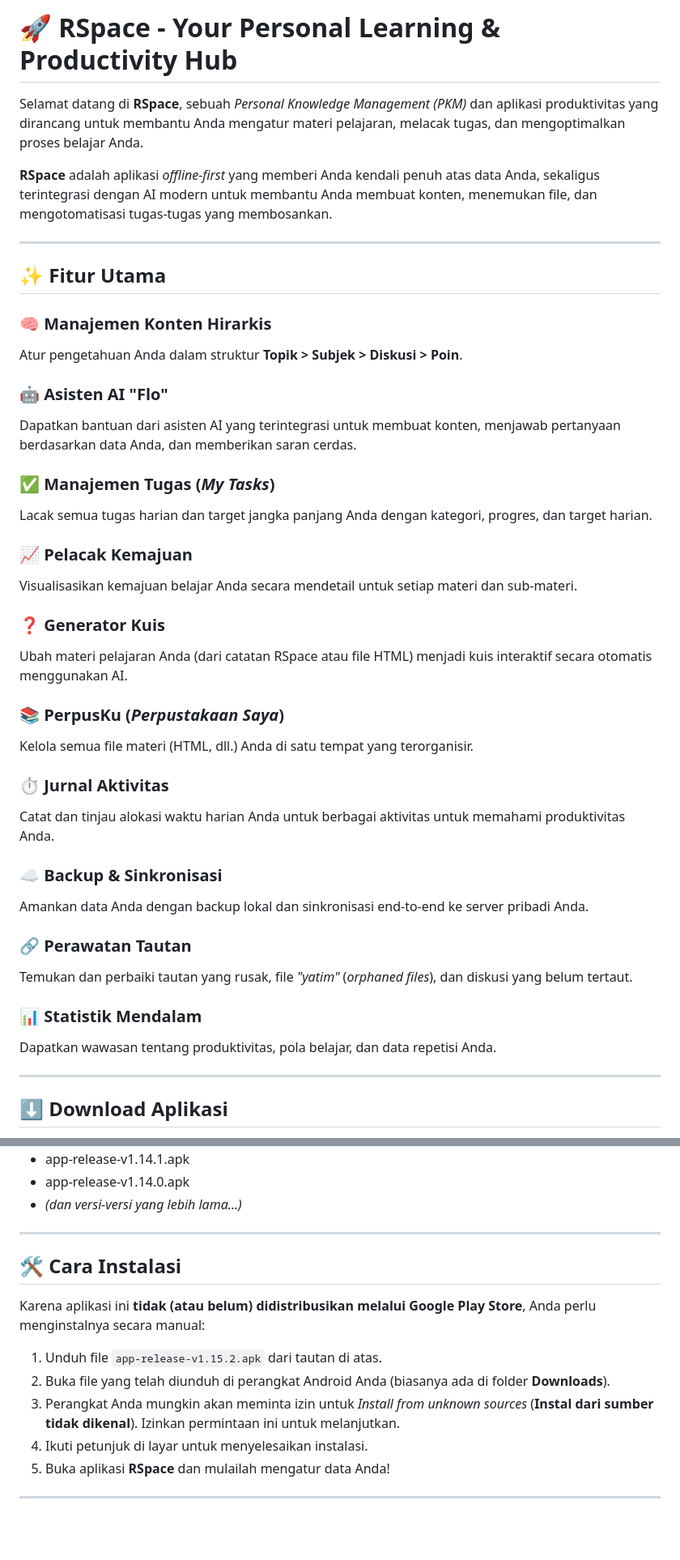
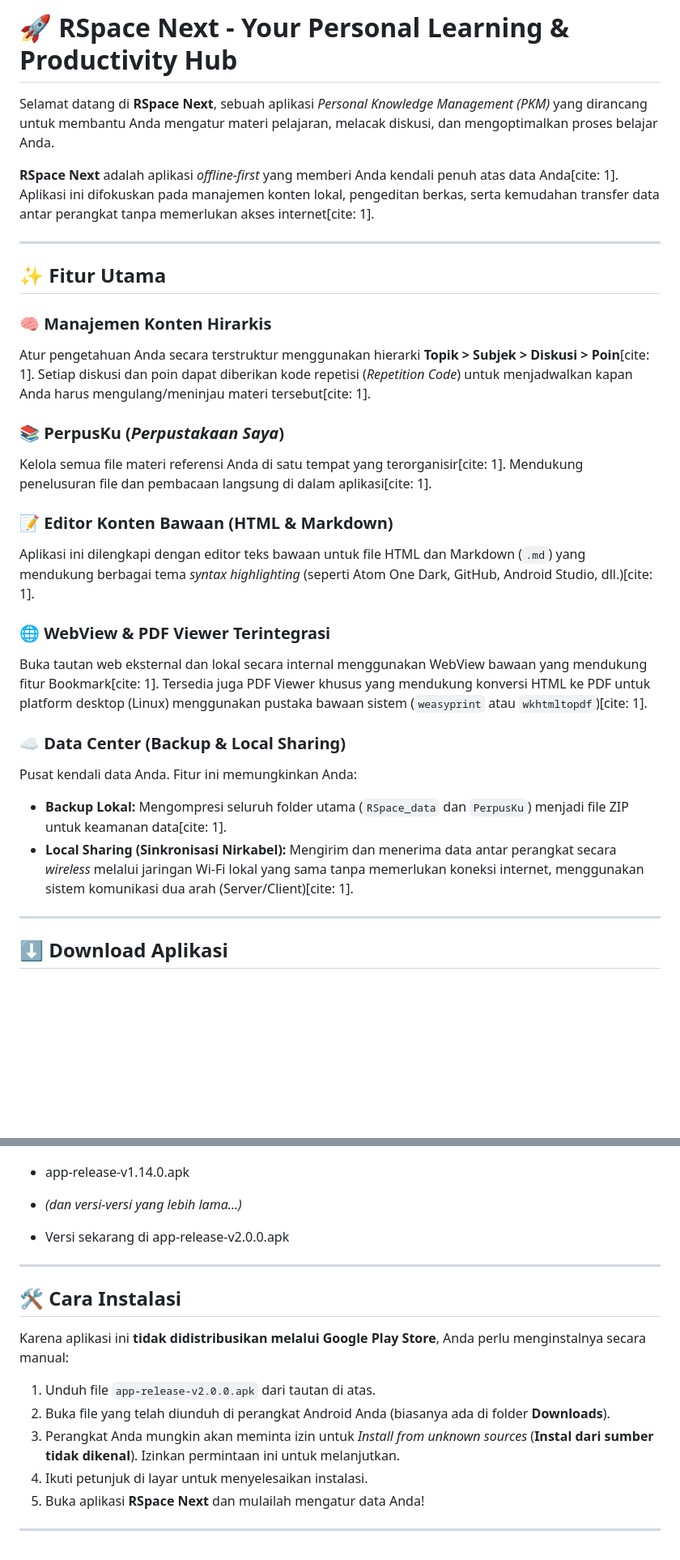
Before and after one commit to Greenson22/RSpace-Android, a Markdown page: README.md, 2 parts joined by grey strips. Shown at 81% size. Rendered like a GitHub page; folded sections open; blank space fills up the shorter version.

Commit message:
chores: memperbaruhi readme.md

```diff
--- a/README.md
+++ b/README.md
@@ -1,42 +1,29 @@
-# 🚀 RSpace - Your Personal Learning & Productivity Hub
+# 🚀 RSpace Next - Your Personal Learning & Productivity Hub
 
-Selamat datang di **RSpace**, sebuah *Personal Knowledge Management (PKM)* dan aplikasi produktivitas yang dirancang untuk membantu Anda mengatur materi pelajaran, melacak tugas, dan mengoptimalkan proses belajar Anda.
+Selamat datang di **RSpace Next**, sebuah aplikasi *Personal Knowledge Management (PKM)* yang dirancang untuk membantu Anda mengatur materi pelajaran, melacak diskusi, dan mengoptimalkan proses belajar Anda.
 
-**RSpace** adalah aplikasi *offline-first* yang memberi Anda kendali penuh atas data Anda, sekaligus terintegrasi dengan AI modern untuk membantu Anda membuat konten, menemukan file, dan mengotomatisasi tugas-tugas yang membosankan.
+**RSpace Next** adalah aplikasi *offline-first* yang memberi Anda kendali penuh atas data Anda[cite: 1]. Aplikasi ini difokuskan pada manajemen konten lokal, pengeditan berkas, serta kemudahan transfer data antar perangkat tanpa memerlukan akses internet[cite: 1].
 
 ---
 
 ## ✨ Fitur Utama
 
 ### 🧠 Manajemen Konten Hirarkis
-Atur pengetahuan Anda dalam struktur **Topik > Subjek > Diskusi > Poin**.
-
-### 🤖 Asisten AI "Flo"
-Dapatkan bantuan dari asisten AI yang terintegrasi untuk membuat konten, menjawab pertanyaan berdasarkan data Anda, dan memberikan saran cerdas.
-
-### ✅ Manajemen Tugas (*My Tasks*)
-Lacak semua tugas harian dan target jangka panjang Anda dengan kategori, progres, dan target harian.
-
-### 📈 Pelacak Kemajuan
-Visualisasikan kemajuan belajar Anda secara mendetail untuk setiap materi dan sub-materi.
-
-### ❓ Generator Kuis
-Ubah materi pelajaran Anda (dari catatan RSpace atau file HTML) menjadi kuis interaktif secara otomatis menggunakan AI.
+Atur pengetahuan Anda secara terstruktur menggunakan hierarki **Topik > Subjek > Diskusi > Poin**[cite: 1]. Setiap diskusi dan poin dapat diberikan kode repetisi (*Repetition Code*) untuk menjadwalkan kapan Anda harus mengulang/meninjau materi tersebut[cite: 1].
 
 ### 📚 PerpusKu (*Perpustakaan Saya*)
-Kelola semua file materi (HTML, dll.) Anda di satu tempat yang terorganisir.
+Kelola semua file materi referensi Anda di satu tempat yang terorganisir[cite: 1]. Mendukung penelusuran file dan pembacaan langsung di dalam aplikasi[cite: 1].
 
-### ⏱️ Jurnal Aktivitas
-Catat dan tinjau alokasi waktu harian Anda untuk berbagai aktivitas untuk memahami produktivitas Anda.
+### 📝 Editor Konten Bawaan (HTML & Markdown)
+Aplikasi ini dilengkapi dengan editor teks bawaan untuk file HTML dan Markdown (`.md`) yang mendukung berbagai tema *syntax highlighting* (seperti Atom One Dark, GitHub, Android Studio, dll.)[cite: 1].
 
-### ☁️ Backup & Sinkronisasi
-Amankan data Anda dengan backup lokal dan sinkronisasi end-to-end ke server pribadi Anda.
+### 🌐 WebView & PDF Viewer Terintegrasi
+Buka tautan web eksternal dan lokal secara internal menggunakan WebView bawaan yang mendukung fitur Bookmark[cite: 1]. Tersedia juga PDF Viewer khusus yang mendukung konversi HTML ke PDF untuk platform desktop (Linux) menggunakan pustaka bawaan sistem (`weasyprint` atau `wkhtmltopdf`)[cite: 1].
 
-### 🔗 Perawatan Tautan
-Temukan dan perbaiki tautan yang rusak, file *"yatim"* (*orphaned files*), dan diskusi yang belum tertaut.
-
-### 📊 Statistik Mendalam
-Dapatkan wawasan tentang produktivitas, pola belajar, dan data repetisi Anda.
+### ☁️ Data Center (Backup & Local Sharing)
+Pusat kendali data Anda. Fitur ini memungkinkan Anda:
+- **Backup Lokal:** Mengompresi seluruh folder utama (`RSpace_data` dan `PerpusKu`) menjadi file ZIP untuk keamanan data[cite: 1].
+- **Local Sharing (Sinkronisasi Nirkabel):** Mengirim dan menerima data antar perangkat secara *wireless* melalui jaringan Wi-Fi lokal yang sama tanpa memerlukan koneksi internet, menggunakan sistem komunikasi dua arah (Server/Client)[cite: 1].
 
 ---
 
@@ -67,18 +54,20 @@ Versi rilis stabil terbaru (**v1.15.2**) direkomendasikan untuk semua pengguna.
 - app-release-v1.14.0.apk
 - *(dan versi-versi yang lebih lama...)*
 
+- Versi sekarang di app-release-v2.0.0.apk
+
 </details>
 
 ---
 
 ## 🛠️ Cara Instalasi
 
-Karena aplikasi ini **tidak (atau belum) didistribusikan melalui Google Play Store**, Anda perlu menginstalnya secara manual:
+Karena aplikasi ini **tidak didistribusikan melalui Google Play Store**, Anda perlu menginstalnya secara manual:
 
-1. Unduh file `app-release-v1.15.2.apk` dari tautan di atas.
+1. Unduh file `app-release-v2.0.0.apk` dari tautan di atas.
 2. Buka file yang telah diunduh di perangkat Android Anda (biasanya ada di folder **Downloads**).
 3. Perangkat Anda mungkin akan meminta izin untuk *Install from unknown sources* (**Instal dari sumber tidak dikenal**). Izinkan permintaan ini untuk melanjutkan.
 4. Ikuti petunjuk di layar untuk menyelesaikan instalasi.
-5. Buka aplikasi **RSpace** dan mulailah mengatur data Anda!
+5. Buka aplikasi **RSpace Next** dan mulailah mengatur data Anda!
 
 ---
```
